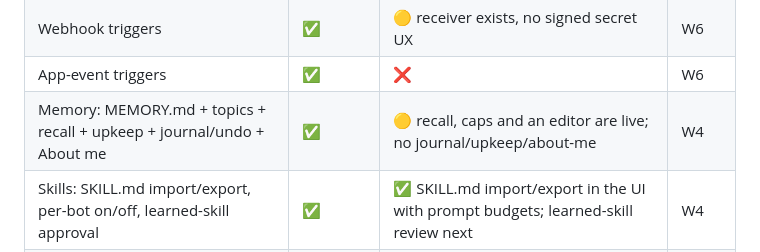
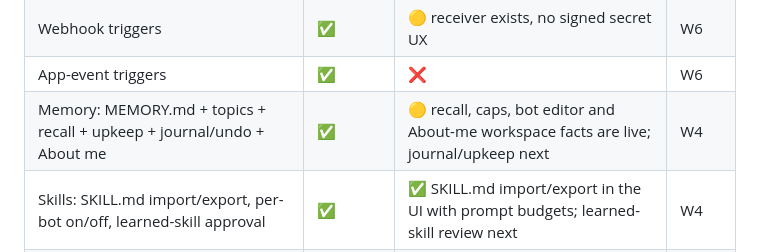
Before and after one commit to guhcostan/brot, a Markdown page: docs/MAUSBOT-PARITY.md, the part around the change. Drawn GitHub-style.

```diff
--- a/docs/MAUSBOT-PARITY.md
+++ b/docs/MAUSBOT-PARITY.md
@@ -78,7 +78,7 @@ Legend: ✅ parity or better · 🟡 partial · ❌ absent · 🎯 current wave.
 | Routines: cron/weekday with timezone, receipts, recovery, calendar | ✅ | ✅ runs, receipts, catch-up, timezone, routines page; calendar next | W3 done |
 | Webhook triggers | ✅ | 🟡 receiver exists, no signed secret UX | W6 |
 | App-event triggers | ✅ | ❌ | W6 |
-| Memory: MEMORY.md + topics + recall + upkeep + journal/undo + About me | ✅ | 🟡 recall, caps and an editor are live; no journal/upkeep/about-me | W4 |
+| Memory: MEMORY.md + topics + recall + upkeep + journal/undo + About me | ✅ | 🟡 recall, caps, bot editor and About-me workspace facts are live; journal/upkeep next | W4 |
 | Skills: SKILL.md import/export, per-bot on/off, learned-skill approval | ✅ | ✅ SKILL.md import/export in the UI with prompt budgets; learned-skill review next | W4 |
 | Voice: TTS providers, spoken replies, voice notes, calls, dictation | ✅ | 🟡 system and OpenAI-compatible TTS, listen button, per-bot auto-speak; calls/voice notes/dictation next | W8 |
 | Message search across threads | ✅ | ✅ GET /api/search and the sidebar Messages section | W8 done |
```
Also changed, not shown: docs/STATUS.md (+14 -0 lines).
